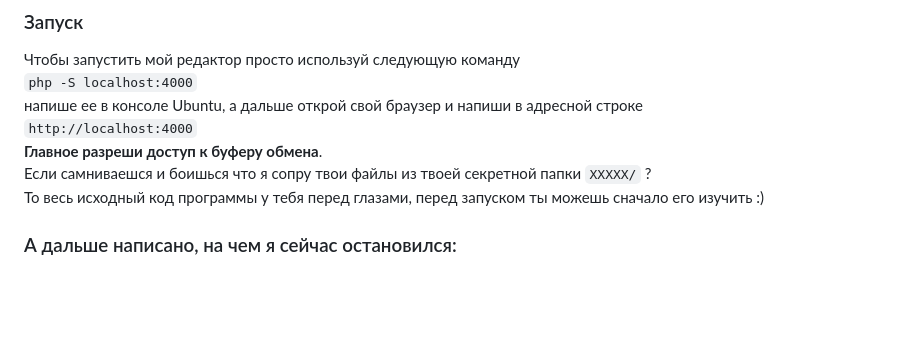
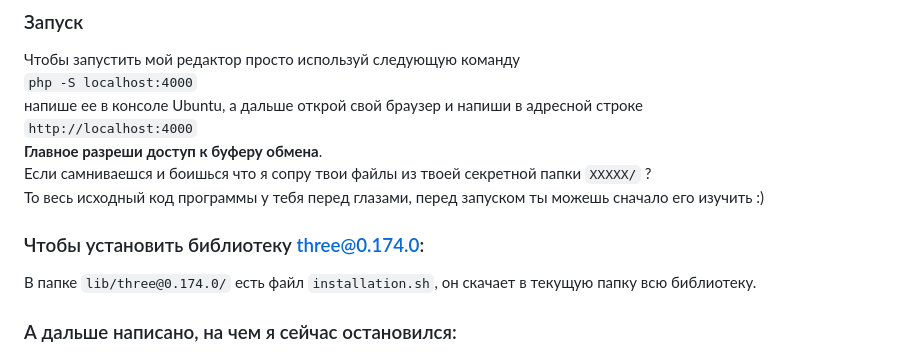
Before and after one commit to ODNargonaut/edThreeJS, a Markdown page: README.md, the part around the change. GitHub-like rendering; blank space fills up the shorter version.

```diff
--- a/README.md
+++ b/README.md
@@ -21,6 +21,9 @@
 Если самниваешся и боишься что я сопру твои файлы из
 твоей секретной папки `XXXXX/` ?
 То весь исходный код программы у тебя перед глазами, перед запуском ты можешь сначало его изучить :)
+
+### Чтобы установить библиотеку three@0.174.0:
+В папке `lib/three@0.174.0/` есть файл `installation.sh`, он скачает в текущую папку всю библиотеку.
 
 ### А дальше написано, на чем я сейчас остановился:
 
```
